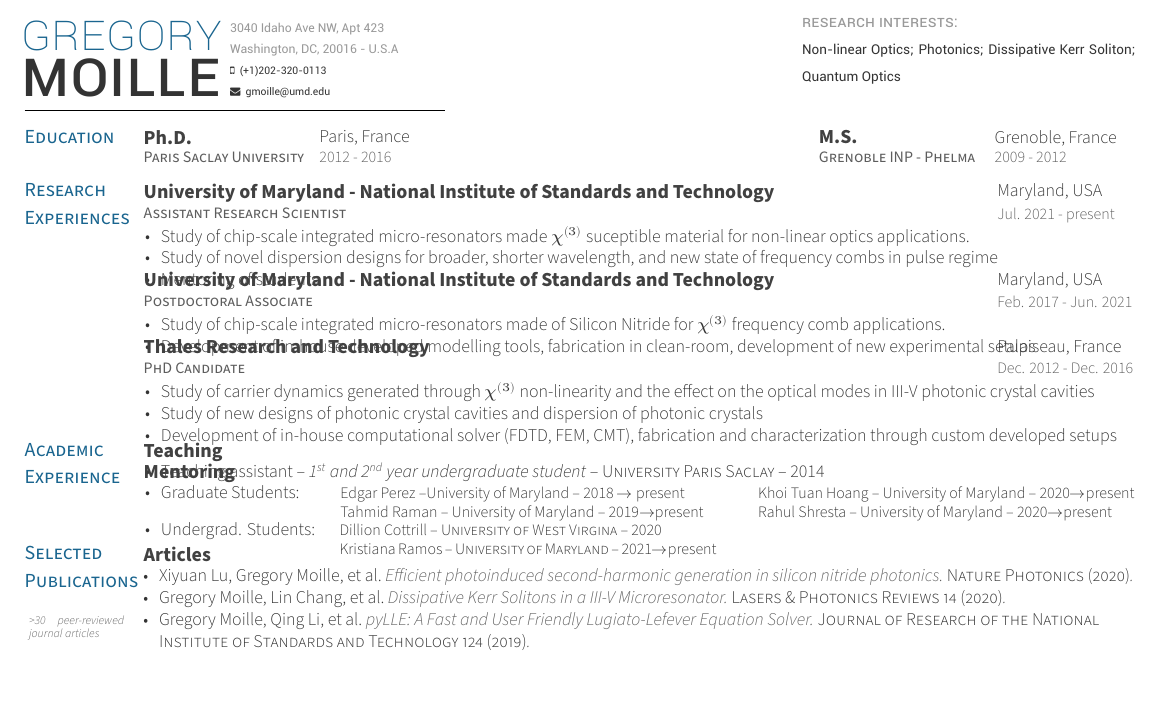
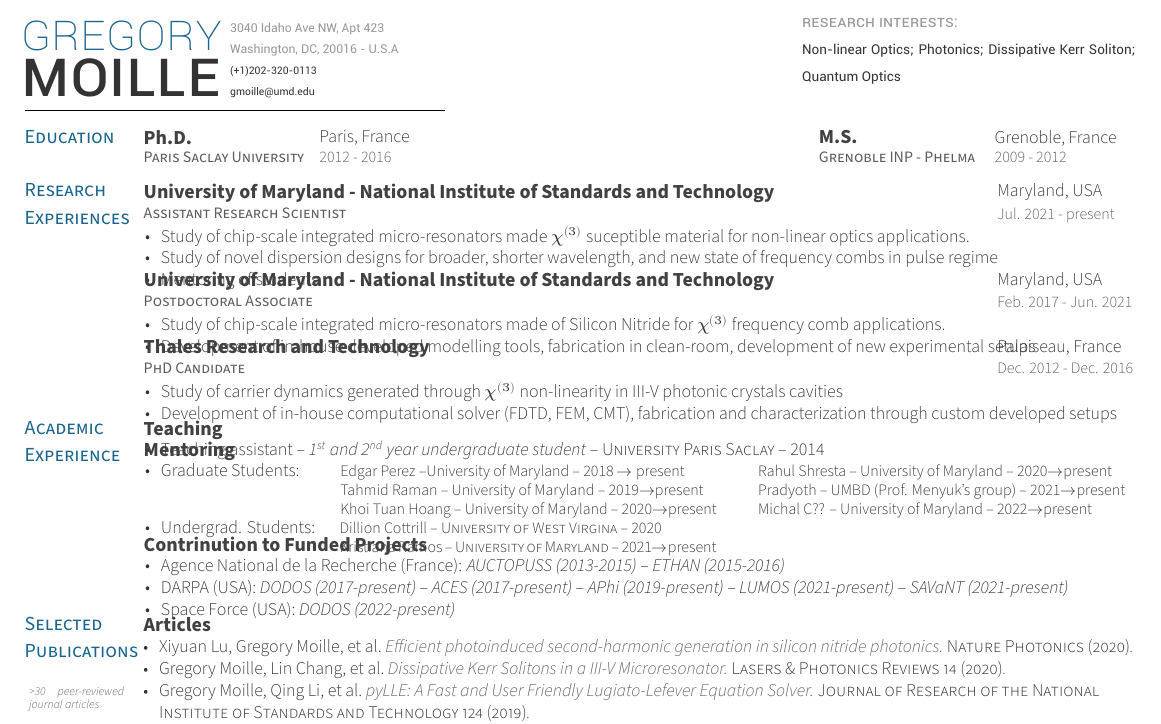
Before and after one commit to gregmoille/MyCV, a LaTeX CV (cv.tex, which reads customcv.cls): part of page 1 of 4, cut so that both start at the same text, the shorter picture padded with empty space. Compiled offline with XeLaTeX.

Commit message:
Added new students and funding

```diff
--- a/customcv.cls
+++ b/customcv.cls
@@ -49,7 +49,7 @@
 \RequirePackage[quiet]{fontspec}
 \defaultfontfeatures{Ligatures=TeX}
 \RequirePackage{unicode-math}
-\RequirePackage{fontawesome}
+% \RequirePackage{fontawesome}
 \RequirePackage[default,opentype]{sourcesanspro}
 \RequirePackage[skins,,breakable]{tcolorbox}
 \RequirePackage{parskip}
@@ -394,8 +394,8 @@
             \begin{minipage}[t]{\addresslength}%
                 \vspace{-1.2\firstheight}
                 \headeraddressstyle{\@address}\\
-                \headersocialstyle{\faMobile~~\@mobile}\\
-                \headersocialstyle{ \href{mailto:\@email}{\faEnvelope~~\@email}}\\
+                \headersocialstyle{\@mobile}\\
+                \headersocialstyle{ \href{mailto:\@email}{\@email}}\\
             \end{minipage}
         }
     \end{tabular}
--- a/cv.tex
+++ b/cv.tex
@@ -24,7 +24,7 @@
 
 \makecvheader
 \makecvfooter
-  {February 23, 2022}
+  {\today}
   {Gregory Moille~~~·~~~Curriculum Vitae}
   {\thepage}
 
@@ -84,8 +84,7 @@
         {Dec. 2012 - Dec. 2016} % Date(s)
         {
           \begin{cvitems} % Description(s) of tasks/responsibilities
-            \item {Study of carrier dynamics generated through $\chi^{(3)}$ non-linearity and the effect on the optical modes in III-V photonic crystal cavities}
-            \item {Study of new designs of photonic crystal cavities and dispersion of photonic crystals}
+            \item {Study of carrier dynamics generated through $\chi^{(3)}$ non-linearity in III-V photonic crystals cavities}
             \item {Development of in-house computational solver (FDTD, FEM, CMT), fabrication and characterization through custom developed setups}
           \end{cvitems}
         }
@@ -94,12 +93,12 @@
 % == Academic Experiences ==
 % =================================================
 \cventries{\cvsection{Academic}{Experience}}%
-{
+{%
    \cventry{}{Teaching}{}{}{%
         \begin{cvitems} % Description(s) of tasks/responsibilities
-            \item {Teaching assistant -- \textit{1\textsuperscript{st} and 2\textsuperscript{nd} year undergraduate student} -- \textsc{University Paris Saclay} -- 2014}
-        \end{cvitems}
-    }
+            \item {Teaching assistant -- \textit{1\textsuperscript{st} and 2\textsuperscript{nd} year undergraduate student} -- \textsc{University Paris Saclay} -- 2014}%
+        \end{cvitems}%
+    }%
    \cventry{}{Mentoring}{}{}{
         \begin{cvitems} % Description(s) of tasks/responsibilities
             \item{Graduate Students:%
@@ -108,36 +107,39 @@
                     \begin{itemize}[leftmargin=*]\scriptsize
                         \item[] Edgar Perez  --{University of Maryland} -- 2018 $\rightarrow$ present
                         \item[] Tahmid Raman -- {University of Maryland} -- 2019$\rightarrow$present
+                        \item[] Khoi Tuan Hoang -- {University of Maryland} -- 2020$\rightarrow$present
                     \end{itemize}%
                 \end{minipage}%
                 \hfill
                 \begin{minipage}[t]{0.4\textwidth}%
                     \begin{itemize}[leftmargin=*]\scriptsize
-                      \item[] Khoi Tuan Hoang -- {University of Maryland} -- 2020$\rightarrow$present
                         \item[] Rahul Shresta -- {University of Maryland} -- 2020$\rightarrow$present
+                        \item[] Pradyoth -- {UMBD (Prof. Menyuk's group)} -- 2021$\rightarrow$present
+                        \item[] Michal C?? -- {University of Maryland} -- 2022$\rightarrow$present
                     \end{itemize}%
                 \end{minipage}%
-            }
+            }%
             \item{Undergrad. Students:%
                 \vspace{1ex}
                 \begin{minipage}[t]{0.4\textwidth}%
                     \begin{itemize}[leftmargin=*]\scriptsize
-                    \item[] Dillion Cottrill  -- \textsc{University of West Virgina} -- 2020
-                    \item[] Kristiana Ramos  -- \textsc{University of Maryland} --  2021$\rightarrow$present
+                        \item[] Dillion Cottrill  -- \textsc{University of West Virgina} -- 2020%
+                        \item[] Kristiana Ramos  -- \textsc{University of Maryland} --  2021$\rightarrow$present%
                     \end{itemize}%
-            \end{minipage}
+                \end{minipage}%
                 \begin{minipage}[t]{0.4\textwidth}%
-             \begin{itemize}[leftmargin=*]\scriptsize
-             \end{itemize}\hfill%
-            \end{minipage}}%
+                \end{minipage}%
+            }%
+            \vspace{1ex}
+        \end{cvitems}%
+    }%
+    \cventry{}{Contrinution to Funded Projects}{}{}{
+        \begin{cvitems} % Description(s) of tasks/responsibilities
+            \item {Agence National de la Recherche (France): \textit{AUCTOPUSS (2013-2015)} --  \textit{ETHAN (2015-2016)}}
+            \item {DARPA (USA): \textit{DODOS (2017-present)} --  \textit{ACES (2017-present)} -- \textit{APhi (2019-present)} --  \textit{LUMOS (2021-present)} --  \textit{SAVaNT (2021-present)}}
+            \item {Space Force (USA): \textit{DODOS (2022-present)}}
         \end{cvitems}
     }
-    % \cventry{}{Contrinution to Funded Projects}{}{}{
-    %     \begin{cvitems} % Description(s) of tasks/responsibilities
-    %         \item {Agence National de la Recherche (France): \textit{AUCTOPUSS (2013-2015)} --  \textit{ETHAN (2015-2016)}}
-    %         \item {DARPA (USA): \textit{DODOS (2017-present)} --  \textit{ACES (2017-present)} -- \textit{APhi (2019-present)} --  \textit{SAVaNT (2021-present)}}
-    %     \end{cvitems}
-    % }
 }
 
 
```
Also changed, not shown: cv.bbl (deleted), cv.pdf, 3 other files. Lines whose indentation alone changed are shown as unchanged.
